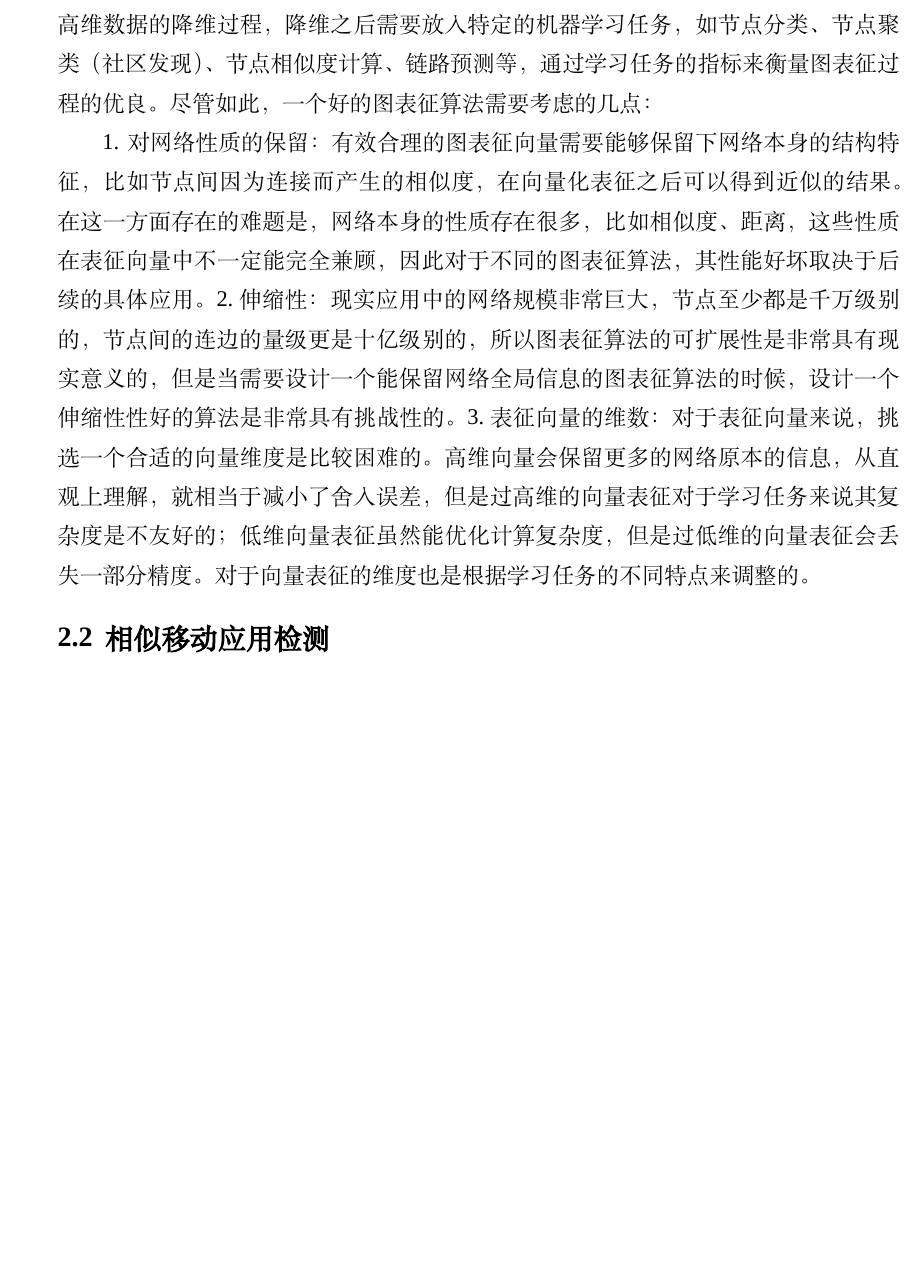
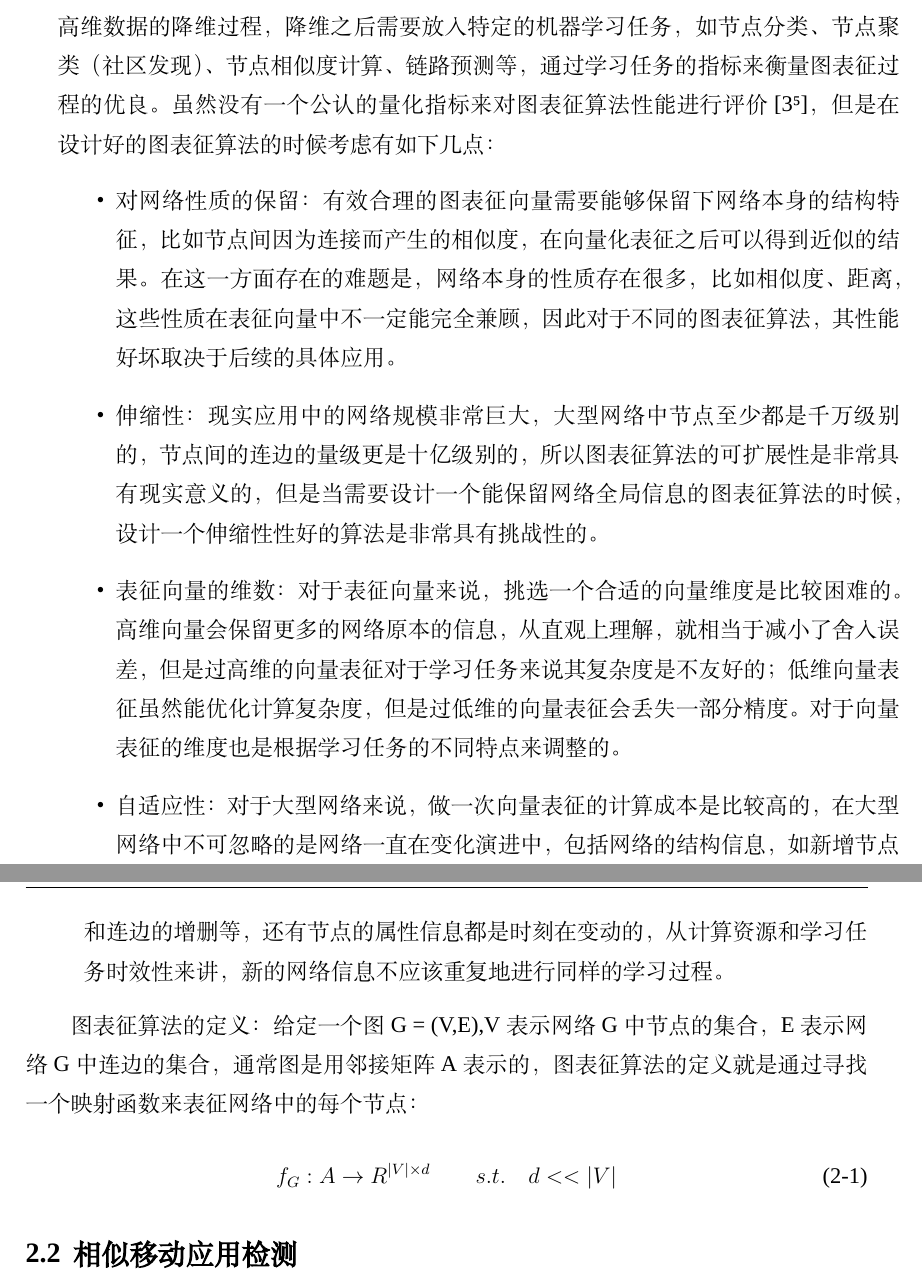
Before and after one commit to Leonardo711/ne, a LaTeX thesis (sysuthesis.tex, which reads chapters/chap2.tex): part of page 19 of 73 before the commit and two parts of pages 19 and 20 of 73 after it, the two joined at a grey line, cut so that both start at the same text, the shorter picture padded with empty space. Compiled offline with XeLaTeX; a missing font is replaced by an installed copy or a similar font.

Commit message:
201803161541

```diff
--- a/chapters/chap2.tex
+++ b/chapters/chap2.tex
@@ -7,11 +7,20 @@
 %------------------------------------     函数与库推荐     -------------------------------------%
 %%%%%%%%%%%%%%%%%%%%%%%%%%%%%%%%%%%%%%%
 \section{图表征算法 }
-图表征（Network Embedding/Representation）过程是通过一定算法获得网络中所有节点向量表征的一个过程，这类算法本身类似于一个完整任务的中间流程，因为没有对应的量化指标去直接衡量图表征算法是否性能突出，图表征算法从某些程度类似于高维数据的降维过程，降维之后需要放入特定的机器学习任务，如节点分类、节点聚类（社区发现）、节点相似度计算、链路预测等，通过学习任务的指标来衡量图表征过程的优良。尽管如此，一个好的图表征算法需要考虑的几点：
+图表征（Network Embedding/Representation）过程是通过一定算法获得网络中所有节点向量表征的一个过程，这类算法本身类似于一个完整任务的中间流程，因为没有对应的量化指标去直接衡量图表征算法是否性能突出，图表征算法从某些程度类似于高维数据的降维过程，降维之后需要放入特定的机器学习任务，如节点分类、节点聚类（社区发现）、节点相似度计算、链路预测等，通过学习任务的指标来衡量图表征过程的优良。虽然没有一个公认的量化指标来对图表征算法性能进行评价\cite{goyal2017graph}，但是在设计好的图表征算法的时候考虑有如下几点：
+\begin{itemize}
+	\item { 对网络性质的保留：有效合理的图表征向量需要能够保留下网络本身的结构特征，比如节点间因为连接而产生的相似度，在向量化表征之后可以得到近似的结果。在这一方面存在的难题是，网络本身的性质存在很多，比如相似度、距离，这些性质在表征向量中不一定能完全兼顾，因此对于不同的图表征算法，其性能好坏取决于后续的具体应用。}
+	\item {伸缩性：现实应用中的网络规模非常巨大，大型网络中节点至少都是千万级别的，节点间的连边的量级更是十亿级别的，所以图表征算法的可扩展性是非常具有现实意义的，但是当需要设计一个能保留网络全局信息的图表征算法的时候，设计一个伸缩性性好的算法是非常具有挑战性的。}
+	\item {表征向量的维数：对于表征向量来说，挑选一个合适的向量维度是比较困难的。高维向量会保留更多的网络原本的信息，从直观上理解，就相当于减小了舍入误差，但是过高维的向量表征对于学习任务来说其复杂度是不友好的；低维向量表征虽然能优化计算复杂度，但是过低维的向量表征会丢失一部分精度。对于向量表征的维度也是根据学习任务的不同特点来调整的。}
+	\item {自适应性：对于大型网络来说，做一次向量表征的计算成本是比较高的，在大型网络中不可忽略的是网络一直在变化演进中，包括网络的结构信息，如新增节点和连边的增删等，还有节点的属性信息都是时刻在变动的，从计算资源和学习任务时效性来讲，新的网络信息不应该重复地进行同样的学习过程。}
+\end{itemize}
 
-1. 对网络性质的保留：有效合理的图表征向量需要能够保留下网络本身的结构特征，比如节点间因为连接而产生的相似度，在向量化表征之后可以得到近似的结果。在这一方面存在的难题是，网络本身的性质存在很多，比如相似度、距离，这些性质在表征向量中不一定能完全兼顾，因此对于不同的图表征算法，其性能好坏取决于后续的具体应用。
-2.伸缩性：现实应用中的网络规模非常巨大，节点至少都是千万级别的，节点间的连边的量级更是十亿级别的，所以图表征算法的可扩展性是非常具有现实意义的，但是当需要设计一个能保留网络全局信息的图表征算法的时候，设计一个伸缩性性好的算法是非常具有挑战性的。
-3.表征向量的维数：对于表征向量来说，挑选一个合适的向量维度是比较困难的。高维向量会保留更多的网络原本的信息，从直观上理解，就相当于减小了舍入误差，但是过高维的向量表征对于学习任务来说其复杂度是不友好的；低维向量表征虽然能优化计算复杂度，但是过低维的向量表征会丢失一部分精度。对于向量表征的维度也是根据学习任务的不同特点来调整的。
+图表征算法的定义：给定一个图G = (V,E),V表示网络G中节点的集合，E表示网络G中连边的集合，通常图是用邻接矩阵A表示的，图表征算法的定义就是通过寻找一个映射函数来表征网络中的每个节点：
+\begin{equation}
+f_G: A \rightarrow R^{|V| \times d} \qquad s.t.\quad d<<|V|
+\end{equation}
+
+
 
 
 
```
Also changed, not shown: refs.bib (+7 -0 lines), figures/network_embedding.png (added), sysuthesis.bbl, 11 other files.
